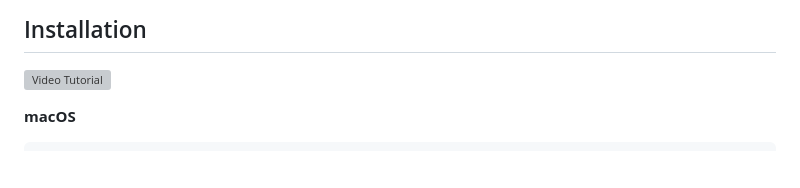
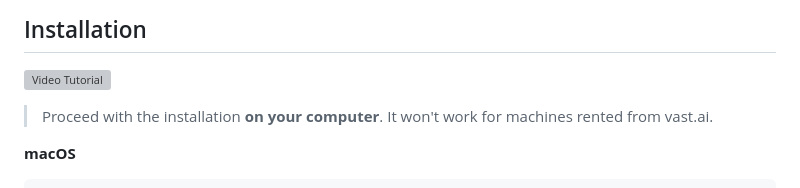
Before and after one commit to tr4vLer/xenvast, a Markdown page: README.md, the part around the change. GitHub-like rendering; blank space fills up the shorter version; grey boxes are pictures that could not be loaded.

````diff
--- a/README.md
+++ b/README.md
@@ -19,6 +19,7 @@ Telegram Group: https://t.me/+Db-eLPJTy7Y4ZWZj
 
 ## Installation
 [![Video Tutorial](https://img.youtube.com/vi/Zu7tduxMQb4/0.jpg)](https://www.youtube.com/watch?v=Zu7tduxMQb4)
+> Proceed with the installation **on your computer**. It won't work for machines rented from vast.ai.
 
 **macOS**
 ```bash
````
